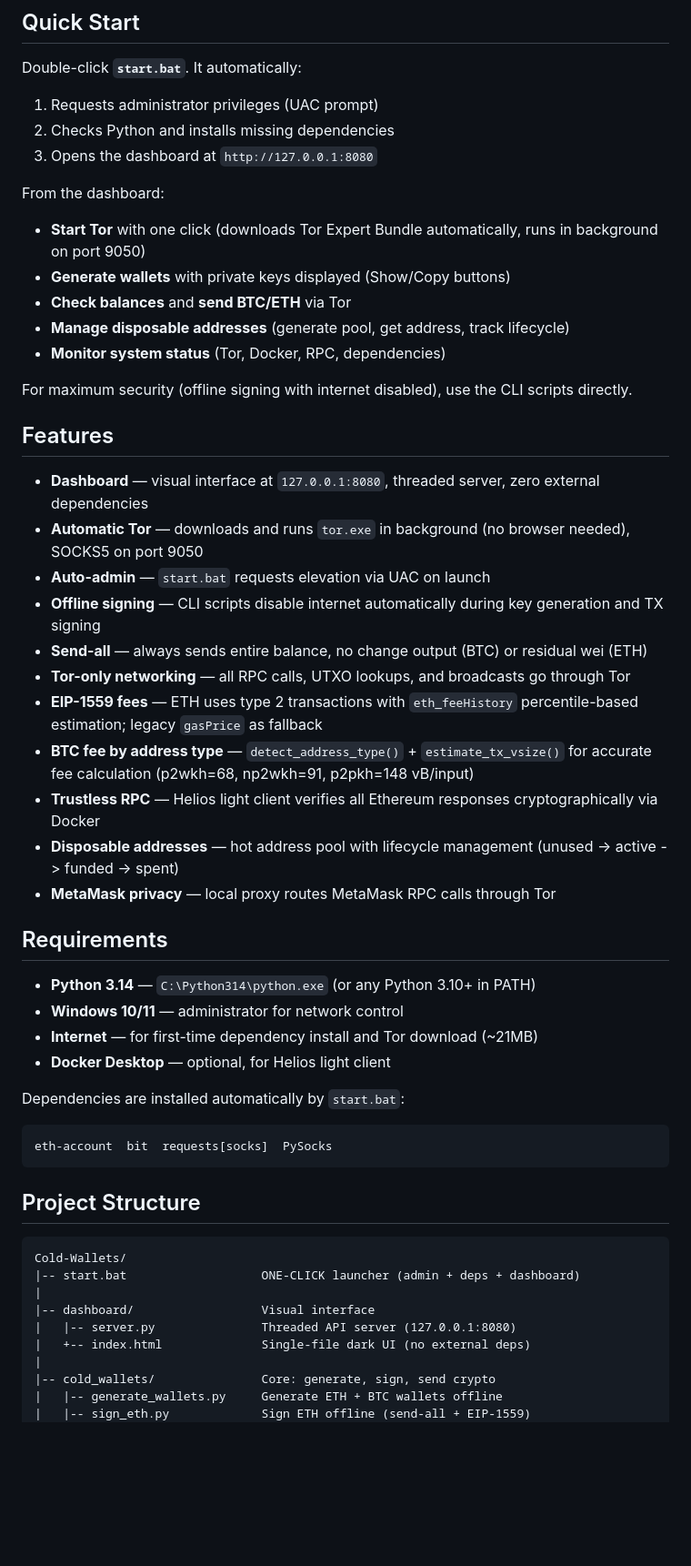
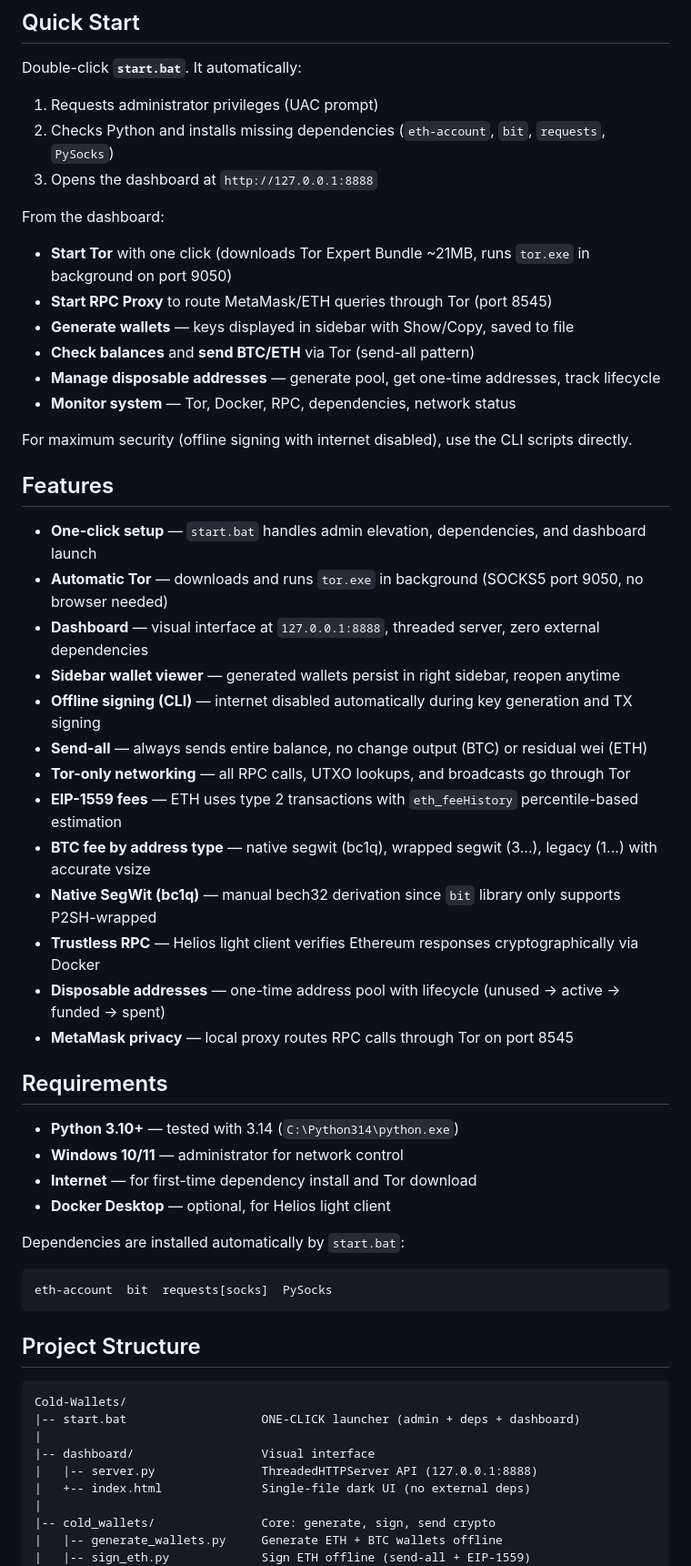
Before and after one commit to MHX-Digital/cold-wallets, a Markdown page: README.md, the part around one of its changes. Shown at 91% size. Drawn GitHub-style; blank space fills up the shorter version.

```diff
--- a/README.md
+++ b/README.md
@@ -8,37 +8,40 @@ All network operations routed through Tor. Transaction signing happens with the
 
 Double-click **`start.bat`**. It automatically:
 1. Requests administrator privileges (UAC prompt)
-2. Checks Python and installs missing dependencies
-3. Opens the dashboard at `http://127.0.0.1:8080`
+2. Checks Python and installs missing dependencies (`eth-account`, `bit`, `requests`, `PySocks`)
+3. Opens the dashboard at `http://127.0.0.1:8888`
 
 From the dashboard:
-- **Start Tor** with one click (downloads Tor Expert Bundle automatically, runs in background on port 9050)
-- **Generate wallets** with private keys displayed (Show/Copy buttons)
-- **Check balances** and **send BTC/ETH** via Tor
-- **Manage disposable addresses** (generate pool, get address, track lifecycle)
-- **Monitor system status** (Tor, Docker, RPC, dependencies)
+- **Start Tor** with one click (downloads Tor Expert Bundle ~21MB, runs `tor.exe` in background on port 9050)
+- **Start RPC Proxy** to route MetaMask/ETH queries through Tor (port 8545)
+- **Generate wallets** — keys displayed in sidebar with Show/Copy, saved to file
+- **Check balances** and **send BTC/ETH** via Tor (send-all pattern)
+- **Manage disposable addresses** — generate pool, get one-time addresses, track lifecycle
+- **Monitor system** — Tor, Docker, RPC, dependencies, network status
 
 For maximum security (offline signing with internet disabled), use the CLI scripts directly.
 
 ## Features
 
-- **Dashboard** — visual interface at `127.0.0.1:8080`, threaded server, zero external dependencies
-- **Automatic Tor** — downloads and runs `tor.exe` in background (no browser needed), SOCKS5 on port 9050
-- **Auto-admin** — `start.bat` requests elevation via UAC on launch
-- **Offline signing** — CLI scripts disable internet automatically during key generation and TX signing
+- **One-click setup** — `start.bat` handles admin elevation, dependencies, and dashboard launch
+- **Automatic Tor** — downloads and runs `tor.exe` in background (SOCKS5 port 9050, no browser needed)
+- **Dashboard** — visual interface at `127.0.0.1:8888`, threaded server, zero external dependencies
+- **Sidebar wallet viewer** — generated wallets persist in right sidebar, reopen anytime
+- **Offline signing (CLI)** — internet disabled automatically during key generation and TX signing
 - **Send-all** — always sends entire balance, no change output (BTC) or residual wei (ETH)
 - **Tor-only networking** — all RPC calls, UTXO lookups, and broadcasts go through Tor
-- **EIP-1559 fees** — ETH uses type 2 transactions with `eth_feeHistory` percentile-based estimation; legacy `gasPrice` as fallback
-- **BTC fee by address type** — `detect_address_type()` + `estimate_tx_vsize()` for accurate fee calculation (p2wkh=68, np2wkh=91, p2pkh=148 vB/input)
-- **Trustless RPC** — Helios light client verifies all Ethereum responses cryptographically via Docker
-- **Disposable addresses** — hot address pool with lifecycle management (unused -> active -> funded -> spent)
-- **MetaMask privacy** — local proxy routes MetaMask RPC calls through Tor
+- **EIP-1559 fees** — ETH uses type 2 transactions with `eth_feeHistory` percentile-based estimation
+- **BTC fee by address type** — native segwit (bc1q), wrapped segwit (3...), legacy (1...) with accurate vsize
+- **Native SegWit (bc1q)** — manual bech32 derivation since `bit` library only supports P2SH-wrapped
+- **Trustless RPC** — Helios light client verifies Ethereum responses cryptographically via Docker
+- **Disposable addresses** — one-time address pool with lifecycle (unused -> active -> funded -> spent)
+- **MetaMask privacy** — local proxy routes RPC calls through Tor on port 8545
 
 ## Requirements
 
-- **Python 3.14** — `C:\Python314\python.exe` (or any Python 3.10+ in PATH)
+- **Python 3.10+** — tested with 3.14 (`C:\Python314\python.exe`)
 - **Windows 10/11** — administrator for network control
-- **Internet** — for first-time dependency install and Tor download (~21MB)
+- **Internet** — for first-time dependency install and Tor download
 - **Docker Desktop** — optional, for Helios light client
 
 Dependencies are installed automatically by `start.bat`:
@@ -53,7 +56,7 @@ Cold-Wallets/
 |-- start.bat                   ONE-CLICK launcher (admin + deps + dashboard)
 |
 |-- dashboard/                  Visual interface
-|   |-- server.py               Threaded API server (127.0.0.1:8080)
+|   |-- server.py               ThreadedHTTPServer API (127.0.0.1:8888)
 |   +-- index.html              Single-file dark UI (no external deps)
 |
 |-- cold_wallets/               Core: generate, sign, send crypto
```
Also changed, not shown: other parts of README.md (+60 -48 lines).
